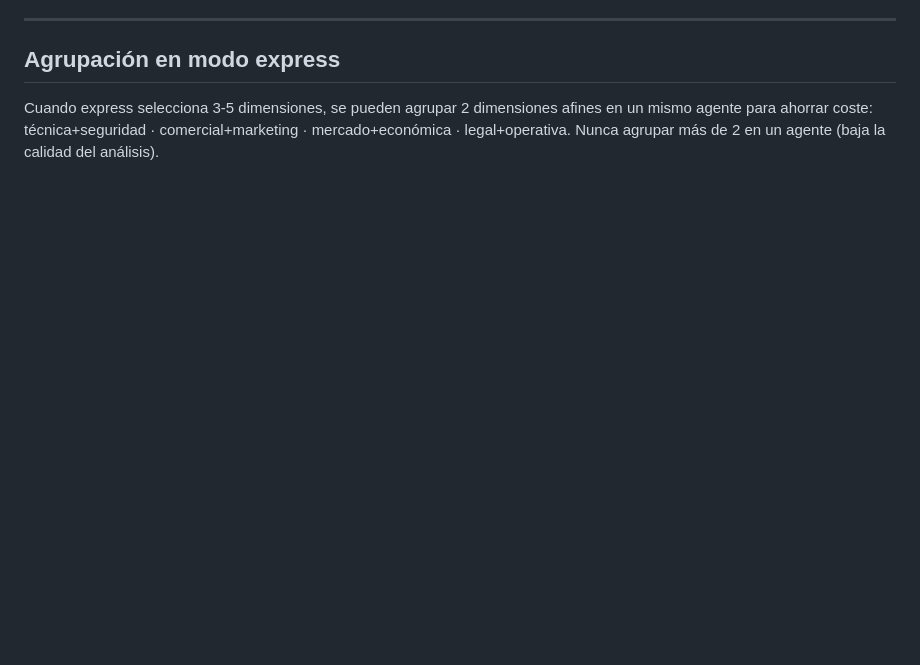
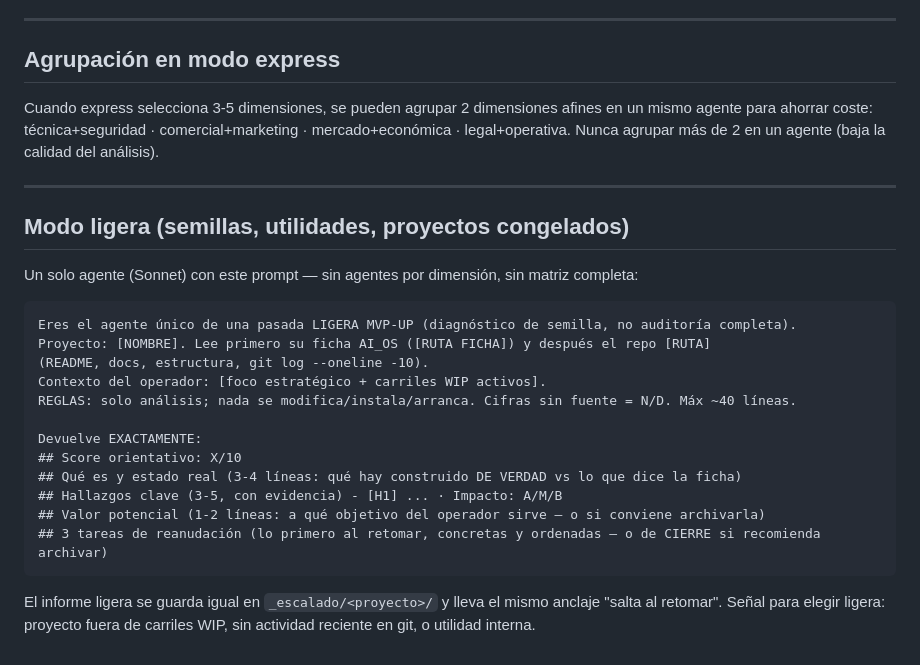
Before and after one commit to lfpalomaresg/mvp-up, a Markdown page: skill/references/dimensiones.md, the part around the change. GitHub-like rendering; blank space fills up the shorter version.

````diff
--- a/skill/references/dimensiones.md
+++ b/skill/references/dimensiones.md
@@ -91,3 +91,27 @@ Evalúa lo que indica tu bloque de dimensión y devuelve EXACTAMENTE este format
 Cuando express selecciona 3-5 dimensiones, se pueden agrupar 2 dimensiones afines en un mismo agente
 para ahorrar coste: técnica+seguridad · comercial+marketing · mercado+económica · legal+operativa.
 Nunca agrupar más de 2 en un agente (baja la calidad del análisis).
+
+---
+
+## Modo ligera (semillas, utilidades, proyectos congelados)
+
+Un solo agente (Sonnet) con este prompt — sin agentes por dimensión, sin matriz completa:
+
+```
+Eres el agente único de una pasada LIGERA MVP-UP (diagnóstico de semilla, no auditoría completa).
+Proyecto: [NOMBRE]. Lee primero su ficha AI_OS ([RUTA FICHA]) y después el repo [RUTA]
+(README, docs, estructura, git log --oneline -10).
+Contexto del operador: [foco estratégico + carriles WIP activos].
+REGLAS: solo análisis; nada se modifica/instala/arranca. Cifras sin fuente = N/D. Máx ~40 líneas.
+
+Devuelve EXACTAMENTE:
+## Score orientativo: X/10
+## Qué es y estado real (3-4 líneas: qué hay construido DE VERDAD vs lo que dice la ficha)
+## Hallazgos clave (3-5, con evidencia) - [H1] ... · Impacto: A/M/B
+## Valor potencial (1-2 líneas: a qué objetivo del operador sirve — o si conviene archivarla)
+## 3 tareas de reanudación (lo primero al retomar, concretas y ordenadas — o de CIERRE si recomienda archivar)
+```
+
+El informe ligera se guarda igual en `_escalado/<proyecto>/` y lleva el mismo anclaje "salta al retomar".
+Señal para elegir ligera: proyecto fuera de carriles WIP, sin actividad reciente en git, o utilidad interna.
````
Also changed, not shown: README.md (+7 -2 lines), skill/SKILL.md (+11 -7 lines).
